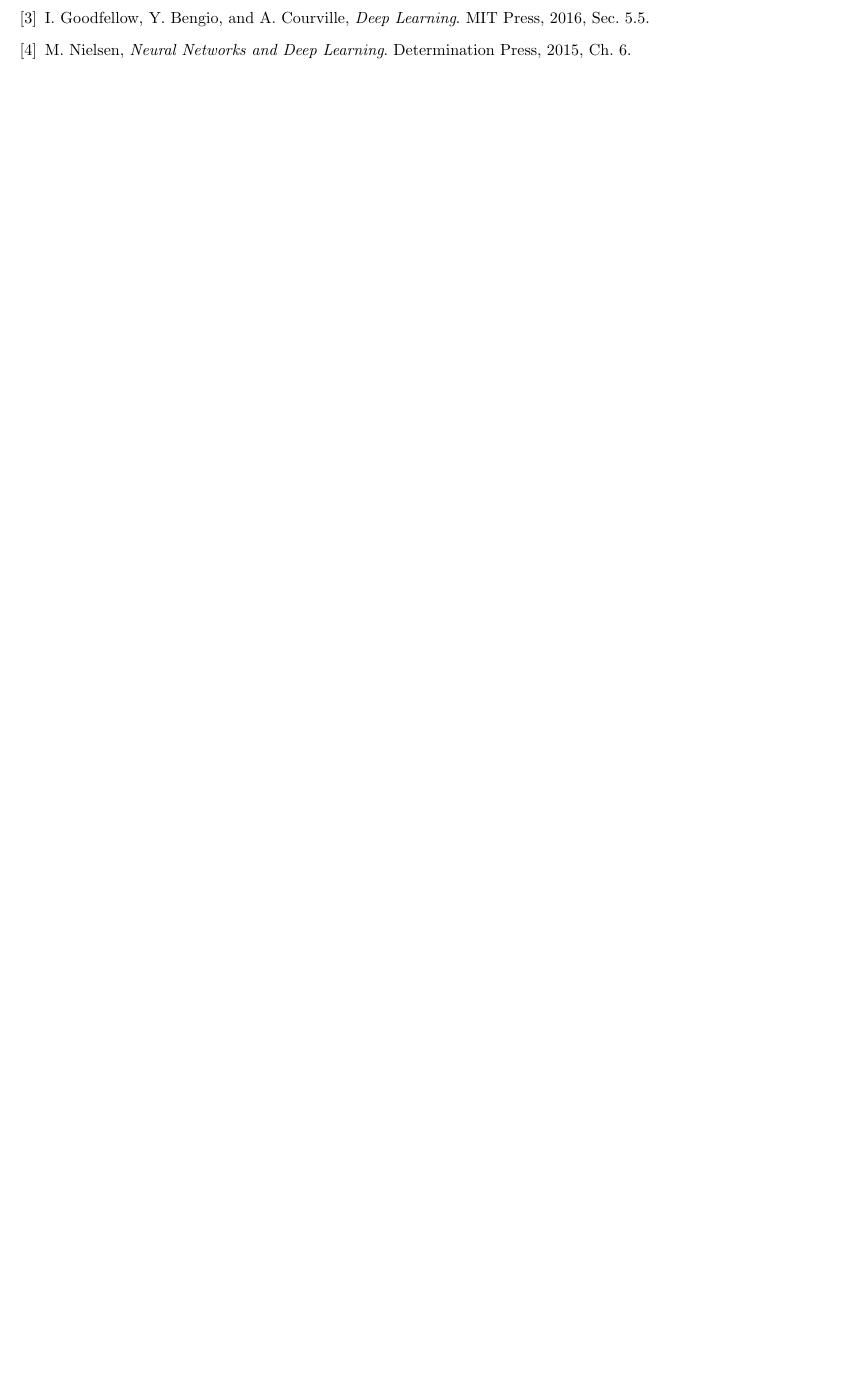
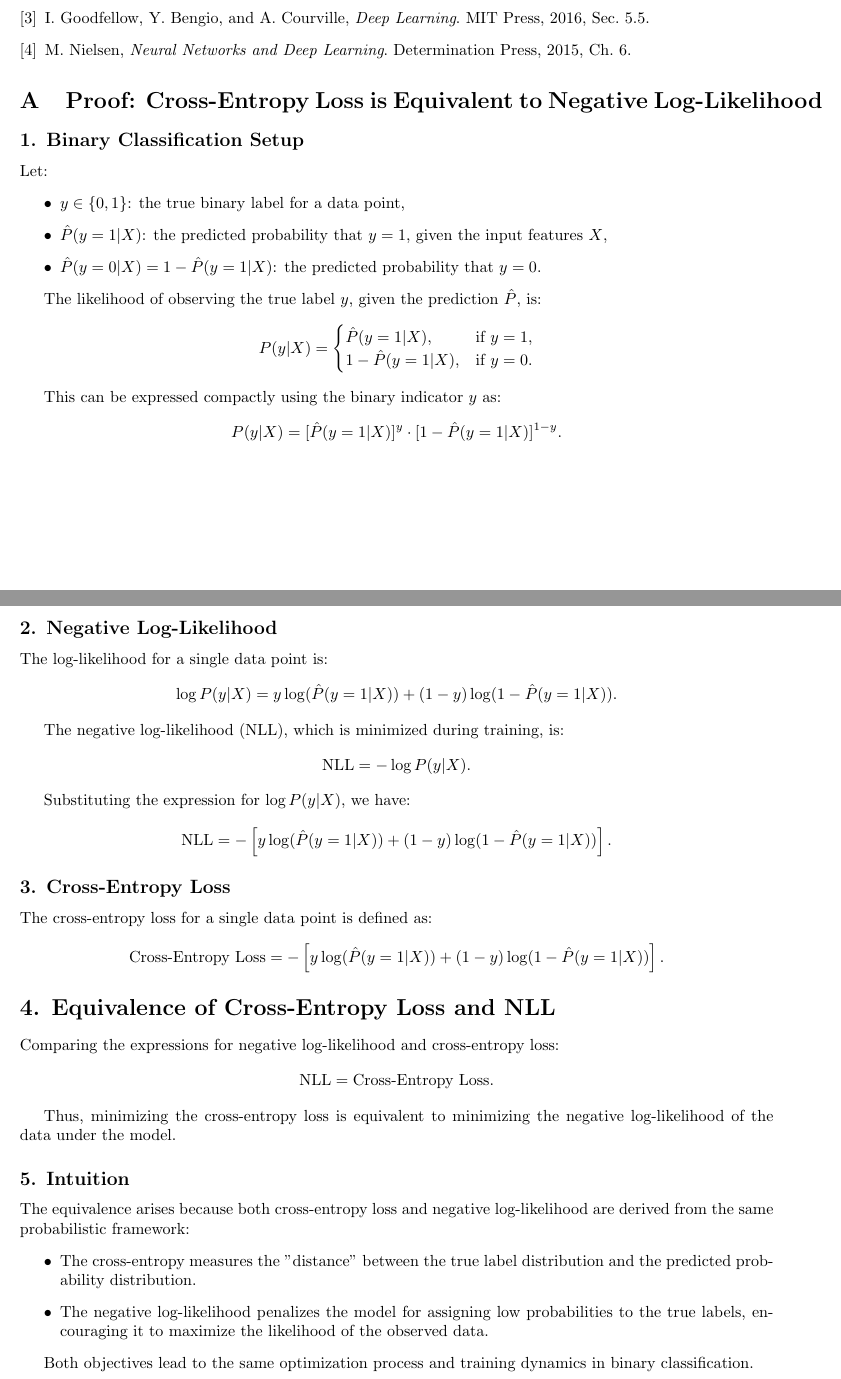
Before and after one commit to janmandel/hawaii-fire, a LaTeX document (crossentropy.tex): part of page 3 of 3 before the commit and two parts of pages 3 and 4 of 4 after it, the two joined at a grey line, cut so that both start at the same text, the shorter picture padded with empty space. Compiled offline with pdfLaTeX.

Commit message:
added proof

```diff
--- a/crossentropy.tex
+++ b/crossentropy.tex
@@ -125,4 +125,75 @@
 
 \end{thebibliography}
 
+\appendix
+
+\section{Proof: Cross-Entropy Loss is Equivalent to Negative Log-Likelihood}
+
+\subsection*{1. Binary Classification Setup}
+
+Let:
+\begin{itemize}
+    \item \( y \in \{0, 1\} \): the true binary label for a data point,
+    \item \( \hat{P}(y=1|X) \): the predicted probability that \( y=1 \), given the input features \( X \),
+    \item \( \hat{P}(y=0|X) = 1 - \hat{P}(y=1|X) \): the predicted probability that \( y=0 \).
+\end{itemize}
+
+The likelihood of observing the true label \( y \), given the prediction \( \hat{P} \), is:
+\[
+P(y | X) =
+\begin{cases}
+\hat{P}(y=1|X), & \text{if } y = 1, \\
+1 - \hat{P}(y=1|X), & \text{if } y = 0.
+\end{cases}
+\]
+
+This can be expressed compactly using the binary indicator \( y \) as:
+\[
+P(y | X) = [\hat{P}(y=1|X)]^y \cdot [1 - \hat{P}(y=1|X)]^{1-y}.
+\]
+
+\subsection*{2. Negative Log-Likelihood}
+
+The log-likelihood for a single data point is:
+\[
+\log P(y | X) = y \log(\hat{P}(y=1|X)) + (1-y) \log(1 - \hat{P}(y=1|X)).
+\]
+
+The negative log-likelihood (NLL), which is minimized during training, is:
+\[
+\text{NLL} = -\log P(y | X).
+\]
+
+Substituting the expression for \( \log P(y | X) \), we have:
+\[
+\text{NLL} = -\left[ y \log(\hat{P}(y=1|X)) + (1-y) \log(1 - \hat{P}(y=1|X)) \right].
+\]
+
+\subsection*{3. Cross-Entropy Loss}
+
+The cross-entropy loss for a single data point is defined as:
+\[
+\text{Cross-Entropy Loss} = - \left[ y \log(\hat{P}(y=1|X)) + (1-y) \log(1 - \hat{P}(y=1|X)) \right].
+\]
+
+\section*{4. Equivalence of Cross-Entropy Loss and NLL}
+
+Comparing the expressions for negative log-likelihood and cross-entropy loss:
+\[
+\text{NLL} = \text{Cross-Entropy Loss}.
+\]
+
+Thus, minimizing the cross-entropy loss is equivalent to minimizing the negative log-likelihood of the data under the model.
+
+\subsection*{5. Intuition}
+
+The equivalence arises because both cross-entropy loss and negative log-likelihood are derived from the same probabilistic framework:
+\begin{itemize}
+    \item The cross-entropy measures the "distance" between the true label distribution and the predicted probability distribution.
+    \item The negative log-likelihood penalizes the model for assigning low probabilities to the true labels, encouraging it to maximize the likelihood of the observed data.
+\end{itemize}
+
+Both objectives lead to the same optimization process and training dynamics in binary classification.
+
+
 \end{document}
```
